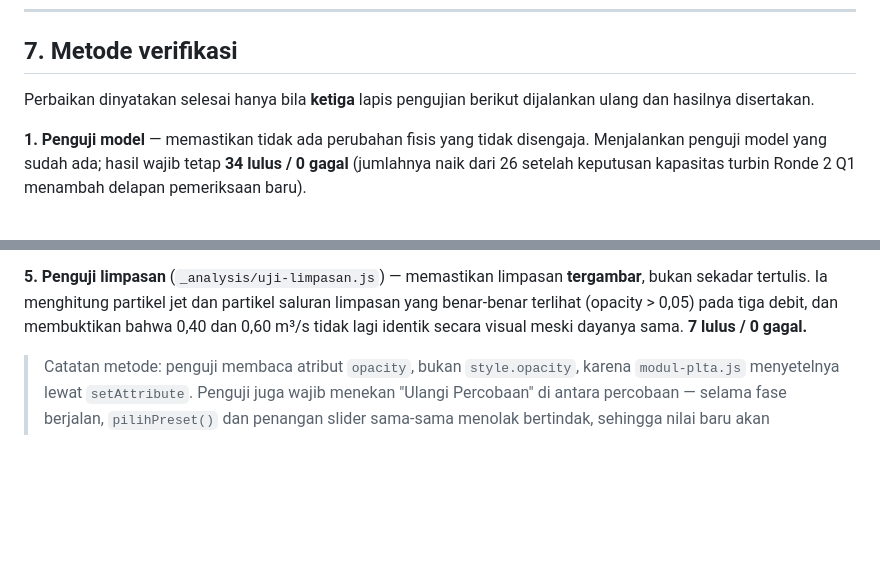
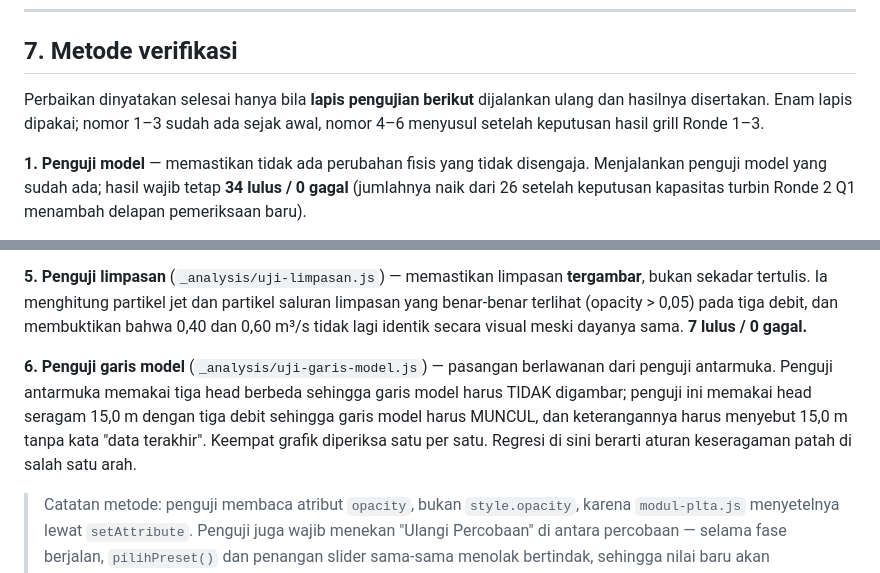
Before and after one commit to RenoAlFareza/Simulasi-Pembangkit-Listrik, a Markdown page: docs/spesifikasi-perbaikan-uiux.md, 2 parts joined by grey strips. Rendered like a GitHub page; blank space fills up the shorter version.

```diff
--- a/docs/spesifikasi-perbaikan-uiux.md
+++ b/docs/spesifikasi-perbaikan-uiux.md
@@ -544,8 +544,9 @@ kecil di bawah grafik agar tidak menutupi area plot pada layar sempit.
 
 ## 7. Metode verifikasi
 
-Perbaikan dinyatakan selesai hanya bila **ketiga** lapis pengujian berikut dijalankan ulang dan
-hasilnya disertakan.
+Perbaikan dinyatakan selesai hanya bila **lapis pengujian berikut** dijalankan ulang dan
+hasilnya disertakan. Enam lapis dipakai; nomor 1–3 sudah ada sejak awal, nomor 4–6 menyusul setelah
+keputusan hasil grill Ronde 1–3.
 
 **1. Penguji model** — memastikan tidak ada perubahan fisis yang tidak disengaja.
 Menjalankan penguji model yang sudah ada; hasil wajib tetap **34 lulus / 0 gagal** (jumlahnya naik
@@ -571,6 +572,12 @@ metadata CSV, dan siluet turbin crossflow.
 sekadar tertulis. Ia menghitung partikel jet dan partikel saluran limpasan yang benar-benar
 terlihat (opacity > 0,05) pada tiga debit, dan membuktikan bahwa 0,40 dan 0,60 m³/s tidak lagi
 identik secara visual meski dayanya sama. **7 lulus / 0 gagal.**
+
+**6. Penguji garis model** (`_analysis/uji-garis-model.js`) — pasangan berlawanan dari penguji
+antarmuka. Penguji antarmuka memakai tiga head berbeda sehingga garis model harus TIDAK digambar;
+penguji ini memakai head seragam 15,0 m dengan tiga debit sehingga garis model harus MUNCUL, dan
+keterangannya harus menyebut 15,0 m tanpa kata "data terakhir". Keempat grafik diperiksa satu per
+satu. Regresi di sini berarti aturan keseragaman patah di salah satu arah.
 
 > Catatan metode: penguji membaca atribut `opacity`, bukan `style.opacity`, karena
 > `modul-plta.js` menyetelnya lewat `setAttribute`. Penguji juga wajib menekan "Ulangi Percobaan"
```
Also changed, not shown: docs/spesifikasi-simulasi.md (+17 -1 lines).
